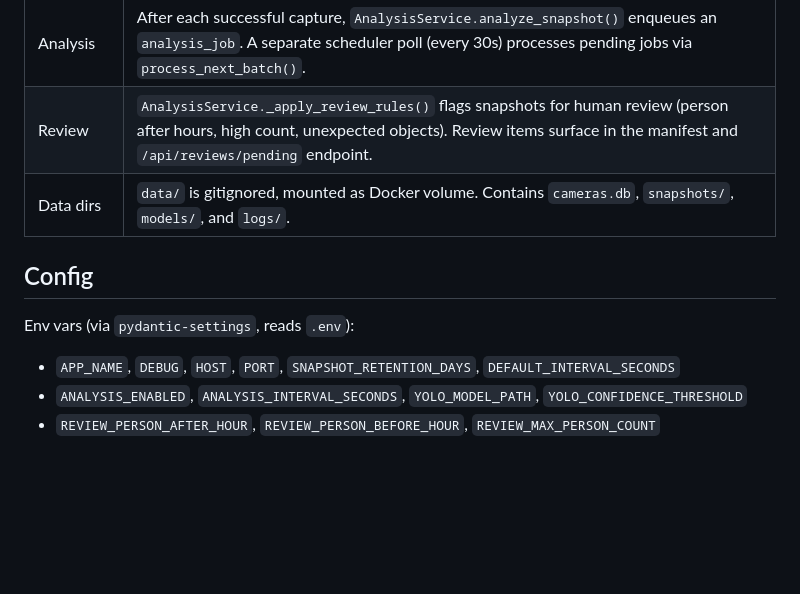
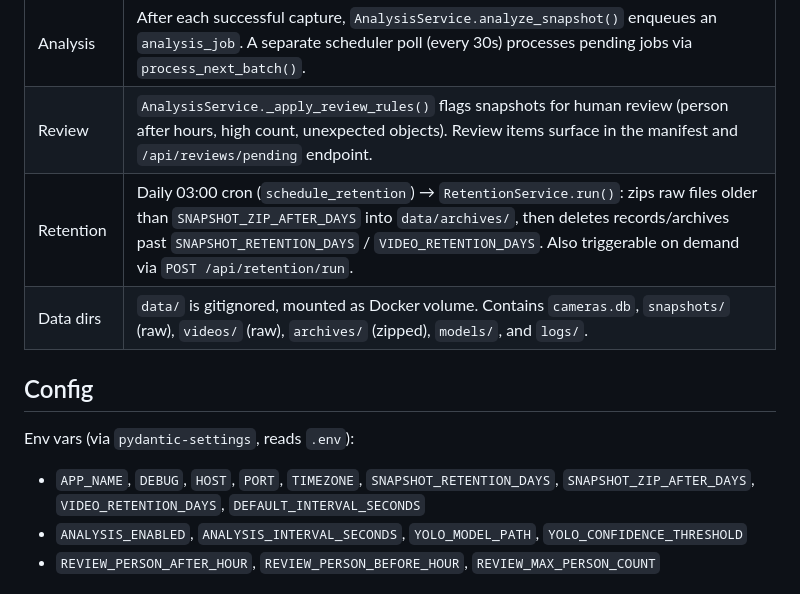
Before and after one commit to Lmex89/home-cameras, a Markdown page: AGENTS.md, the part around the change. Rendered like a GitHub page; blank space fills up the shorter version.

```diff
--- a/AGENTS.md
+++ b/AGENTS.md
@@ -54,13 +54,14 @@ DDD-lite: routes → services (contain logic) → repos (data access). `UnitOfWo
 | Snapshots | `scheduler` calls `capture_job` → `SnapshotService.capture()` tries: direct URL → ONVIF `GetSnapshotUri` → RTSP+ffmpeg → saved to `data/snapshots/{camera_id}/Y/m/d/HM.jpg` |
 | Analysis  | After each successful capture, `AnalysisService.analyze_snapshot()` enqueues an `analysis_job`. A separate scheduler poll (every 30s) processes pending jobs via `process_next_batch()`. |
 | Review    | `AnalysisService._apply_review_rules()` flags snapshots for human review (person after hours, high count, unexpected objects). Review items surface in the manifest and `/api/reviews/pending` endpoint. |
-| Data dirs | `data/` is gitignored, mounted as Docker volume. Contains `cameras.db`, `snapshots/`, `models/`, and `logs/`. |
+| Retention | Daily 03:00 cron (`schedule_retention`) → `RetentionService.run()`: zips raw files older than `SNAPSHOT_ZIP_AFTER_DAYS` into `data/archives/`, then deletes records/archives past `SNAPSHOT_RETENTION_DAYS` / `VIDEO_RETENTION_DAYS`. Also triggerable on demand via `POST /api/retention/run`. |
+| Data dirs | `data/` is gitignored, mounted as Docker volume. Contains `cameras.db`, `snapshots/` (raw), `videos/` (raw), `archives/` (zipped), `models/`, and `logs/`. |
 
 ## Config
 
 Env vars (via `pydantic-settings`, reads `.env`):
 
-- `APP_NAME`, `DEBUG`, `HOST`, `PORT`, `SNAPSHOT_RETENTION_DAYS`, `DEFAULT_INTERVAL_SECONDS`
+- `APP_NAME`, `DEBUG`, `HOST`, `PORT`, `TIMEZONE`, `SNAPSHOT_RETENTION_DAYS`, `SNAPSHOT_ZIP_AFTER_DAYS`, `VIDEO_RETENTION_DAYS`, `DEFAULT_INTERVAL_SECONDS`
 - `ANALYSIS_ENABLED`, `ANALYSIS_INTERVAL_SECONDS`, `YOLO_MODEL_PATH`, `YOLO_CONFIDENCE_THRESHOLD`
 - `REVIEW_PERSON_AFTER_HOUR`, `REVIEW_PERSON_BEFORE_HOUR`, `REVIEW_MAX_PERSON_COUNT`
 
```
Also changed, not shown: README.md (+18 -2 lines).
